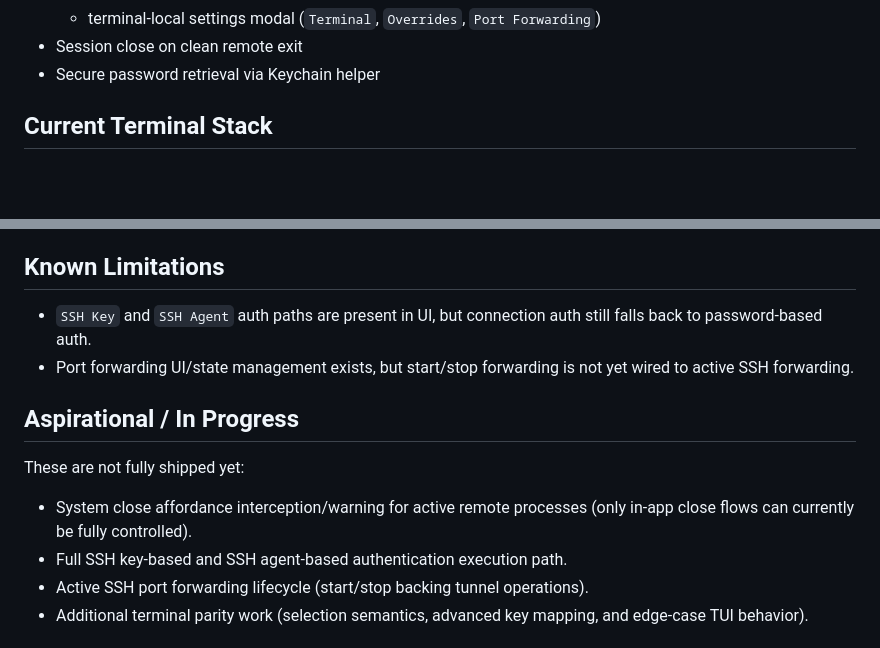
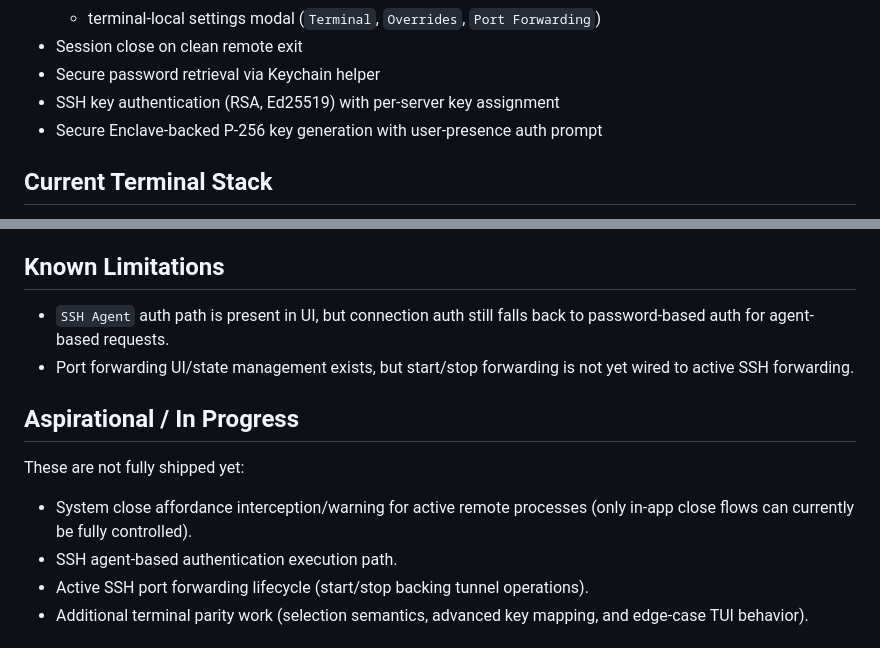
Before and after one commit to msitarzewski/glas.sh, a Markdown page: README.md, 2 parts joined by grey strips. GitHub-like rendering; blank space fills up the shorter version.

```diff
--- a/README.md
+++ b/README.md
@@ -33,6 +33,8 @@ This README documents the **current implementation** in this repository.
   - terminal-local settings modal (`Terminal`, `Overrides`, `Port Forwarding`)
 - Session close on clean remote exit
 - Secure password retrieval via Keychain helper
+- SSH key authentication (RSA, Ed25519) with per-server key assignment
+- Secure Enclave-backed P-256 key generation with user-presence auth prompt
 
 ## Current Terminal Stack
 
@@ -94,7 +96,7 @@ To publish from this repository:
 
 ## Known Limitations
 
-- `SSH Key` and `SSH Agent` auth paths are present in UI, but connection auth still falls back to password-based auth.
+- `SSH Agent` auth path is present in UI, but connection auth still falls back to password-based auth for agent-based requests.
 - Port forwarding UI/state management exists, but start/stop forwarding is not yet wired to active SSH forwarding.
 
 ## Aspirational / In Progress
@@ -102,7 +104,7 @@ To publish from this repository:
 These are not fully shipped yet:
 
 - System close affordance interception/warning for active remote processes (only in-app close flows can currently be fully controlled).
-- Full SSH key-based and SSH agent-based authentication execution path.
+- SSH agent-based authentication execution path.
 - Active SSH port forwarding lifecycle (start/stop backing tunnel operations).
 - Additional terminal parity work (selection semantics, advanced key mapping, and edge-case TUI behavior).
 
```
Also changed, not shown: docs/images/hero-og.jpg (added), docs/images/security.jpg (added), docs/images/workflow.jpg (added), 2 other files.
